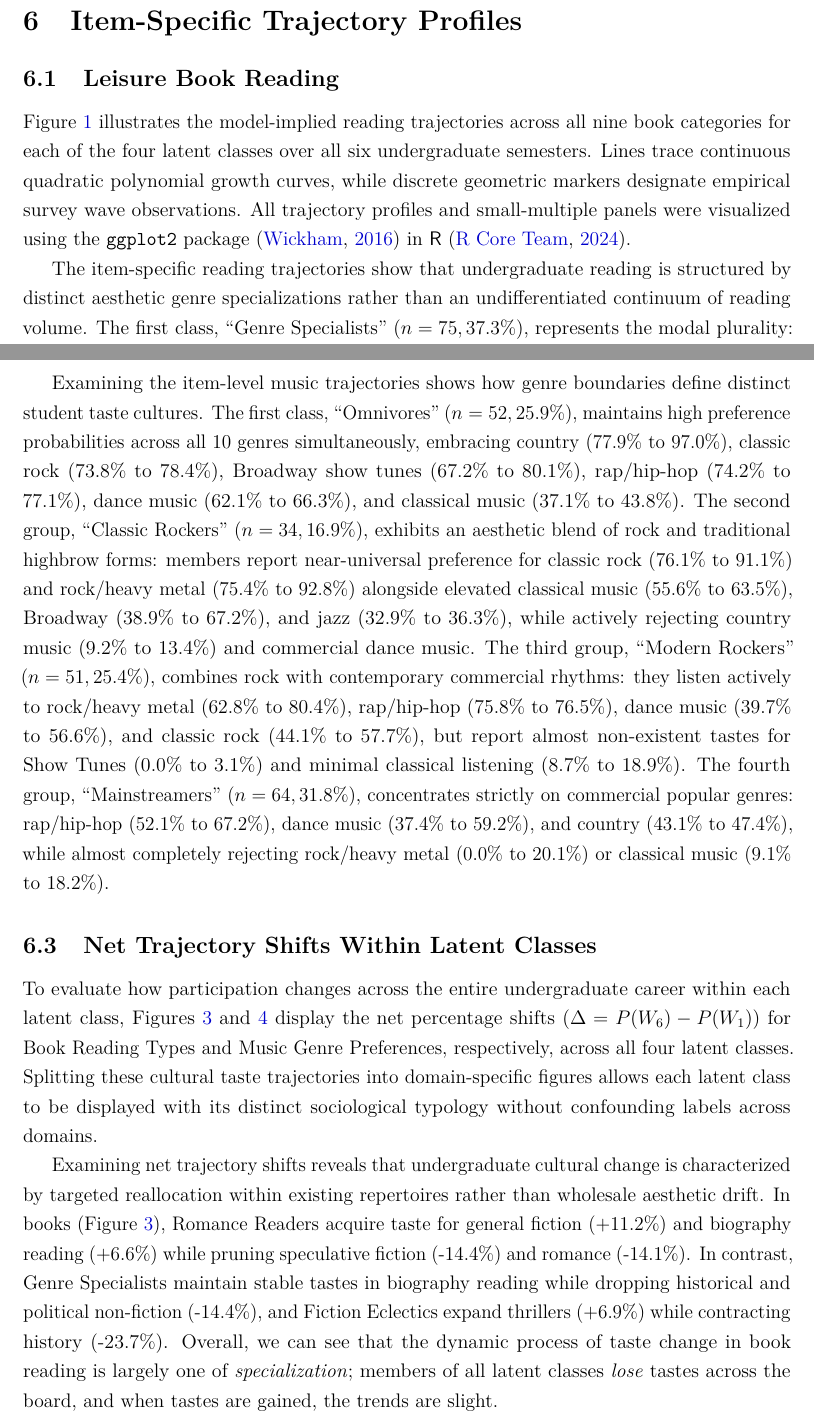
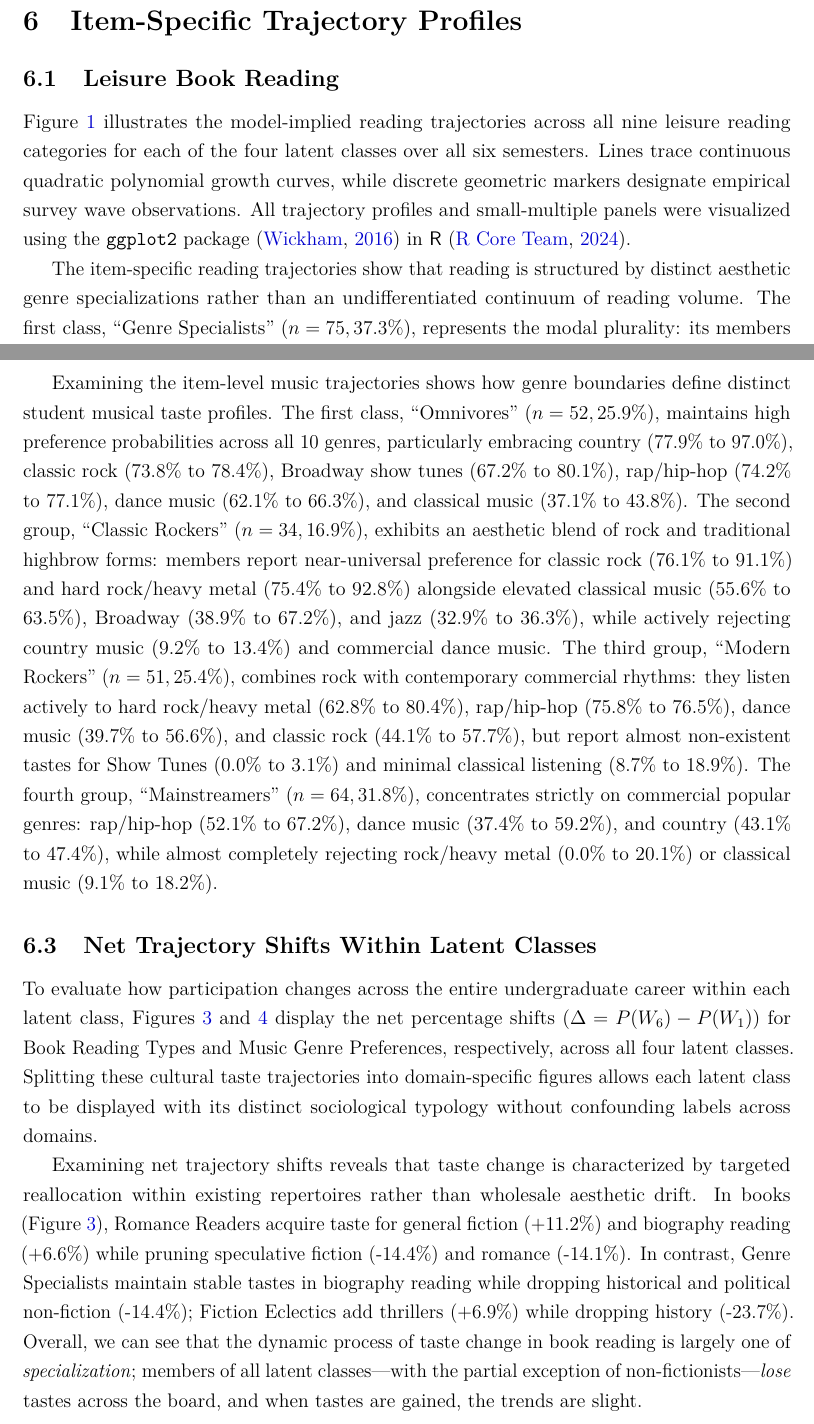
Before and after one commit to olizardo/netsense-finite-mixture-taste-trajectories, a LaTeX paper (manuscript.tex): two parts of pages 16 and 19 of 41, joined at a grey line, cut so that both start at the same text. Compiled offline with pdfLaTeX.

Commit message:
Update on Overleaf.

```diff
--- a/manuscript.tex
+++ b/manuscript.tex
@@ -272,7 +272,7 @@ Across both cultural domains, moving from a single homogeneous growth curve ($K
 
 \subsection{Leisure Book Reading}
 
-Figure~\ref{fig:books} illustrates the model-implied reading trajectories across all nine book categories for each of the four latent classes over all six undergraduate semesters. Lines trace continuous quadratic polynomial growth curves, while discrete geometric markers designate empirical survey wave observations. All trajectory profiles and small-multiple panels were visualized using the \texttt{ggplot2} package \citep{wickham2016ggplot2} in \textsf{R} \citep{Rmanual}.
+Figure~\ref{fig:books} illustrates the model-implied reading trajectories across all nine leisure reading categories for each of the four latent classes over all six semesters. Lines trace continuous quadratic polynomial growth curves, while discrete geometric markers designate empirical survey wave observations. All trajectory profiles and small-multiple panels were visualized using the \texttt{ggplot2} package \citep{wickham2016ggplot2} in \textsf{R} \citep{Rmanual}.
 
 \begin{figure}[htbp]
 \centering
@@ -281,7 +281,7 @@ Figure~\ref{fig:books} illustrates the model-implied reading trajectories across
 \label{fig:books}
 \end{figure}
 
-The item-specific reading trajectories show that undergraduate reading is structured by distinct aesthetic genre specializations rather than an undifferentiated continuum of reading volume. The first class, ``Genre Specialists'' ($n = 75, 37.3\%$), represents the modal plurality: its members concentrate heavily in speculative and narrative fiction, including science fiction and fantasy, other fiction, and thrillers, while completely avoiding romance fiction. The second group, ``Romance Readers'' ($n = 47, 23.4\%$), shows elevated engagement with romance and other general fiction, moderate engagement with mystery, but low engagement with history or science fiction. The third group, ``Nonfictionists'' ($n = 33, 16.4\%$), exhibits a dedicated analytical non-fiction profile: its members lead in reading history and politics, biographies and memoirs, and other non-fiction, while reporting low engagement with romance and thrillers. Finally, ``Fiction Eclectics'' ($n = 46, 22.9\%$) reads avidly across all fiction categories: science fiction, thrillers, mysteries, and general fiction, alongside moderate biography engagement. Across all four classes, reading trajectories remain remarkably stable across all six semesters, showing that literary orientations are established early and persist throughout college.
+The item-specific reading trajectories show that reading is structured by distinct aesthetic genre specializations rather than an undifferentiated continuum of reading volume. The first class, ``Genre Specialists'' ($n = 75, 37.3\%$), represents the modal plurality: its members concentrate heavily in speculative and narrative fiction, including science fiction and fantasy, other fiction, and thrillers, while completely avoiding romance fiction. The second group, ``Romance Readers'' ($n = 47, 23.4\%$), shows elevated engagement with romance and other general fiction, moderate engagement with mystery, but low engagement with history or science fiction. The third group, ``Nonfictionists'' ($n = 33, 16.4\%$), exhibits a dedicated non-fiction profile: its members lead in reading history and politics, biographies and memoirs, and other non-fiction, while reporting low engagement with romance and thrillers. Finally, ``Fiction Eclectics'' ($n = 46, 22.9\%$) reads avidly across all fiction categories: science fiction, thrillers, mysteries, and general fiction, alongside moderate biography engagement. Across all four classes, reading trajectories remain relatively stable across all six semesters, showing that literary orientations are established early and persist throughout college.
 
 \subsection{Musical Taste Preferences}
 
@@ -294,7 +294,7 @@ Figure~\ref{fig:music} illustrates the model-implied preference trajectories acr
 \label{fig:music}
 \end{figure}
 
-Examining the item-level music trajectories shows how genre boundaries define distinct student taste cultures. The first class, ``Omnivores'' ($n = 52, 25.9\%$), maintains high preference probabilities across all 10 genres simultaneously, embracing country (77.9\% to 97.0\%), classic rock (73.8\% to 78.4\%), Broadway show tunes (67.2\% to 80.1\%), rap/hip-hop (74.2\% to 77.1\%), dance music (62.1\% to 66.3\%), and classical music (37.1\% to 43.8\%). The second group, ``Classic Rockers'' ($n = 34, 16.9\%$), exhibits an aesthetic blend of rock and traditional highbrow forms: members report near-universal preference for classic rock (76.1\% to 91.1\%) and rock/heavy metal (75.4\% to 92.8\%) alongside elevated classical music (55.6\% to 63.5\%), Broadway (38.9\% to 67.2\%), and jazz (32.9\% to 36.3\%), while actively rejecting country music (9.2\% to 13.4\%) and commercial dance music. The third group, ``Modern Rockers'' ($n = 51, 25.4\%$), combines rock with contemporary commercial rhythms: they listen actively to rock/heavy metal (62.8\% to 80.4\%), rap/hip-hop (75.8\% to 76.5\%), dance music (39.7\% to 56.6\%), and classic rock (44.1\% to 57.7\%), but report almost non-existent tastes for Show Tunes (0.0\% to 3.1\%) and minimal classical listening (8.7\% to 18.9\%). The fourth group, ``Mainstreamers'' ($n = 64, 31.8\%$), concentrates strictly on commercial popular genres: rap/hip-hop (52.1\% to 67.2\%), dance music (37.4\% to 59.2\%), and country (43.1\% to 47.4\%), while almost completely rejecting rock/heavy metal (0.0\% to 20.1\%) or classical music (9.1\% to 18.2\%).
+Examining the item-level music trajectories shows how genre boundaries define distinct student musical taste profiles. The first class, ``Omnivores'' ($n = 52, 25.9\%$), maintains high preference probabilities across all 10 genres, particularly embracing country (77.9\% to 97.0\%), classic rock (73.8\% to 78.4\%), Broadway show tunes (67.2\% to 80.1\%), rap/hip-hop (74.2\% to 77.1\%), dance music (62.1\% to 66.3\%), and classical music (37.1\% to 43.8\%). The second group, ``Classic Rockers'' ($n = 34, 16.9\%$), exhibits an aesthetic blend of rock and traditional highbrow forms: members report near-universal preference for classic rock (76.1\% to 91.1\%) and hard rock/heavy metal (75.4\% to 92.8\%) alongside elevated classical music (55.6\% to 63.5\%), Broadway (38.9\% to 67.2\%), and jazz (32.9\% to 36.3\%), while actively rejecting country music (9.2\% to 13.4\%) and commercial dance music. The third group, ``Modern Rockers'' ($n = 51, 25.4\%$), combines rock with contemporary commercial rhythms: they listen actively to hard rock/heavy metal (62.8\% to 80.4\%), rap/hip-hop (75.8\% to 76.5\%), dance music (39.7\% to 56.6\%), and classic rock (44.1\% to 57.7\%), but report almost non-existent tastes for Show Tunes (0.0\% to 3.1\%) and minimal classical listening (8.7\% to 18.9\%). The fourth group, ``Mainstreamers'' ($n = 64, 31.8\%$), concentrates strictly on commercial popular genres: rap/hip-hop (52.1\% to 67.2\%), dance music (37.4\% to 59.2\%), and country (43.1\% to 47.4\%), while almost completely rejecting rock/heavy metal (0.0\% to 20.1\%) or classical music (9.1\% to 18.2\%).
 
 \subsection{Net Trajectory Shifts Within Latent Classes}
 
@@ -314,5 +314,5 @@ To evaluate how participation changes across the entire undergraduate career wit
 \label{fig:shifts_music}
 \end{figure}
 
-Examining net trajectory shifts reveals that undergraduate cultural change is characterized by targeted reallocation within existing repertoires rather than wholesale aesthetic drift. In books (Figure~\ref{fig:shifts_books}), Romance Readers acquire taste for general fiction (+11.2\%) and biography reading (+6.6\%) while pruning speculative fiction (-14.4\%) and romance (-14.1\%). In contrast, Genre Specialists maintain stable tastes in biography reading while dropping historical and political non-fiction (-14.4\%), and Fiction Eclectics expand thrillers (+6.9\%) while contracting history (-23.7\%). Overall, we can see that the dynamic process of taste change in book reading is largely one of \textit{specialization}; members of all latent classes \textit{lose} tastes across the board, and when tastes are gained, the trends are slight.
+Examining net trajectory shifts reveals that taste change is characterized by targeted reallocation within existing repertoires rather than wholesale aesthetic drift. In books (Figure~\ref{fig:shifts_books}), Romance Readers acquire taste for general fiction (+11.2\%) and biography reading (+6.6\%) while pruning speculative fiction (-14.4\%) and romance (-14.1\%). In contrast, Genre Specialists maintain stable tastes in biography reading while dropping historical and political non-fiction (-14.4\%); Fiction Eclectics add thrillers (+6.9\%) while dropping history (-23.7\%). Overall, we can see that the dynamic process of taste change in book reading is largely one of \textit{specialization}; members of all latent classes---with the partial exception of non-fictionists---\textit{lose} tastes across the board, and when tastes are gained, the trends are slight.
 
```
Also changed, not shown: manuscript.tex (8 more changed lines).
